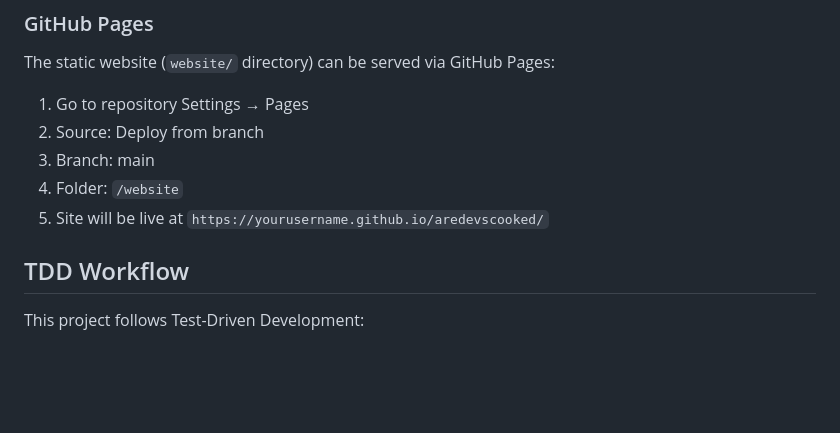
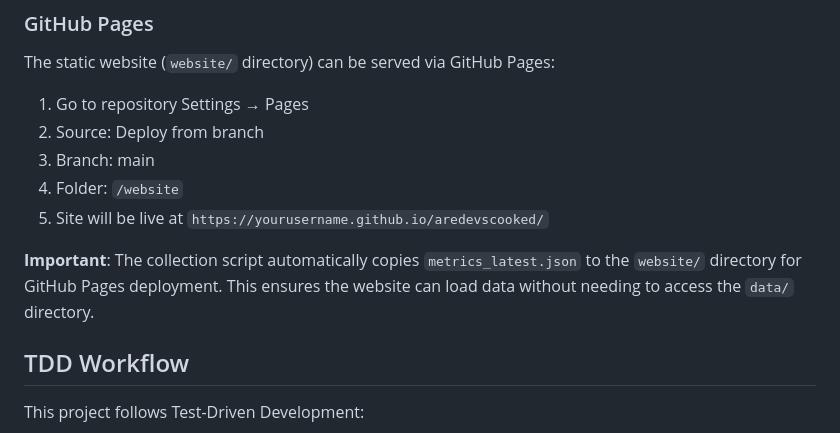
Before and after one commit to alechewitt/aredevscooked, a Markdown page: README.md, the part around the change. Rendered like a GitHub page; blank space fills up the shorter version.

Commit message:
docs: clarify GitHub Pages deployment in README
Added note explaining that metrics_latest.json is automatically
copied to website/ directory for GitHub Pages compatibility.

🤖 Generated with [Claude Code](https://claude.com/claude-code)

Co-Authored-By: Claude Sonnet 4.5 <noreply@anthropic.com>

```diff
--- a/README.md
+++ b/README.md
@@ -240,6 +240,8 @@ The static website (`website/` directory) can be served via GitHub Pages:
 4. Folder: `/website`
 5. Site will be live at `https://yourusername.github.io/aredevscooked/`
 
+**Important**: The collection script automatically copies `metrics_latest.json` to the `website/` directory for GitHub Pages deployment. This ensures the website can load data without needing to access the `data/` directory.
+
 ## TDD Workflow
 
 This project follows Test-Driven Development:
```
